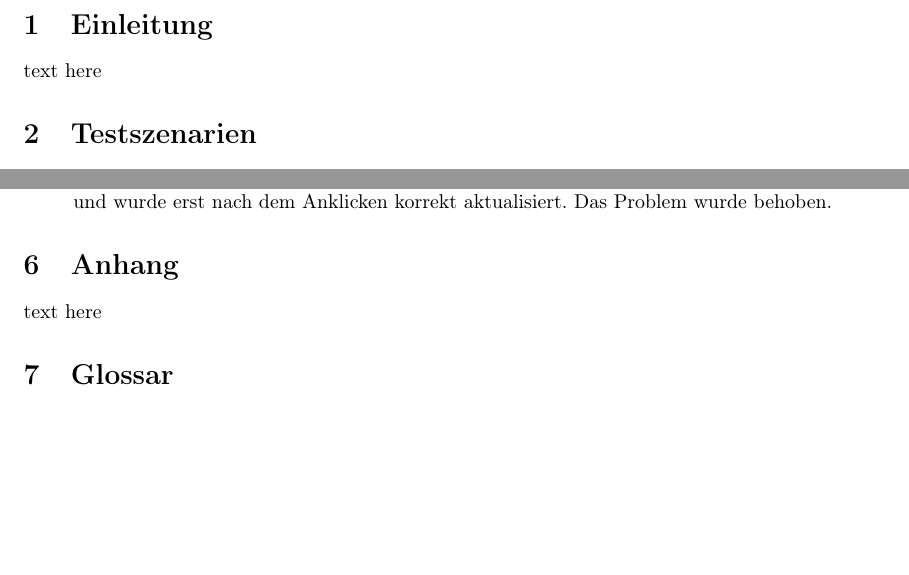
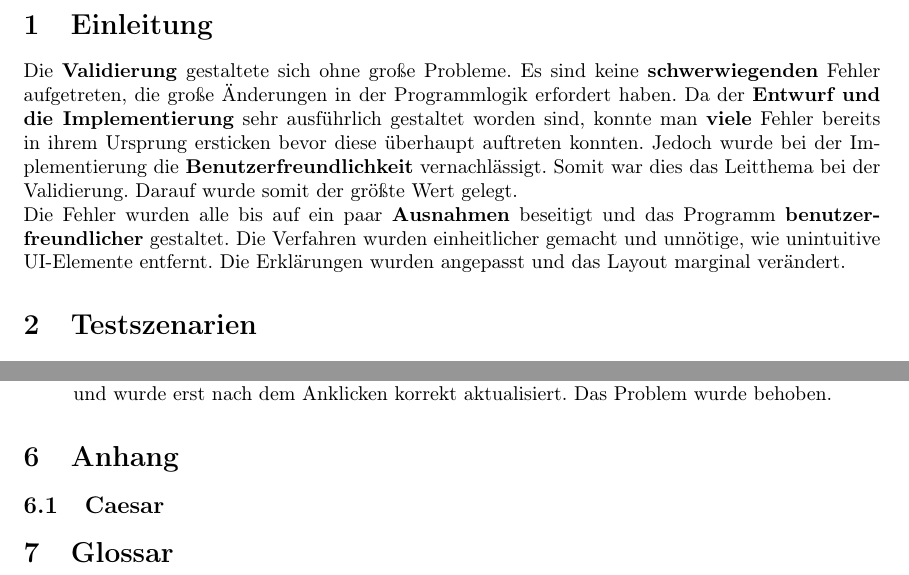
Before and after one commit to matthiasplappert/Cryptographics, a LaTeX document (cg_validierungsheft/cg_validierungsheft.tex): two parts of pages 3 and 7 of 8, joined at a grey line, cut so that both start at the same text, the shorter picture padded with empty space. Compiled offline with pdfLaTeX.

Commit message:
Added the introduction for die Validation.

```diff
--- a/cg_validierungsheft/cg_validierungsheft.tex
+++ b/cg_validierungsheft/cg_validierungsheft.tex
@@ -50,7 +50,12 @@
 
 % Start of the actual document.
 \section{Einleitung}
-text here
+ Die \textbf{Validierung} gestaltete sich ohne große Probleme. Es sind keine \textbf{schwerwiegenden} Fehler aufgetreten, die große Änderungen in der Programmlogik
+ erfordert haben. Da der \textbf{Entwurf und die Implementierung} sehr ausführlich gestaltet worden sind, konnte man \textbf{viele} Fehler bereits in ihrem Ursprung
+ ersticken bevor diese überhaupt auftreten konnten. Jedoch wurde bei der Implementierung die \textbf{Benutzerfreundlichkeit} vernachlässigt. Somit war
+ dies das Leitthema bei der Validierung. Darauf wurde somit der größte Wert gelegt.\newline
+ Die Fehler wurden alle bis auf ein paar \textbf{Ausnahmen} beseitigt und das Programm \textbf{benutzerfreundlicher} gestaltet. Die Verfahren wurden einheitlicher
+ gemacht und unnötige, wie unintuitive UI-Elemente entfernt. Die Erklärungen wurden angepasst und das Layout marginal verändert.
 
 \section{Testszenarien}
   Die folgenden Testszenarien sind bereits im Pflichtenheft im Kapitel 8 ``Testszenarien'' spezifiziert. Hier
@@ -277,6 +282,8 @@ text here
 
 % We may need this, or not...
 \section{Anhang}
-text here
+ \subsection{Caesar}
+%    Alte Version des ``Brute Force'' Experiments und die sichtbaren Usability Probleme.
+%   \includegraphics[width=4cm]{resources/bruteForceUsability.png}
 
 \section{Glossar}
```
Also changed, not shown: cg_validierungsheft/cg_validierungsheft.tex (1 more changed lines).
